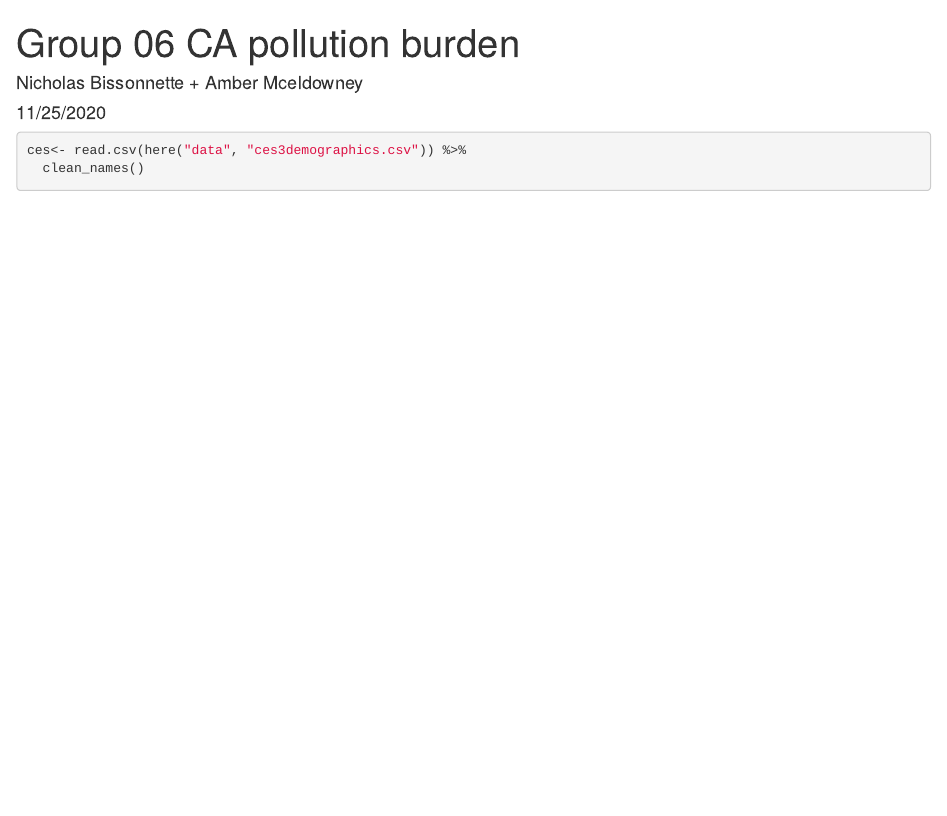
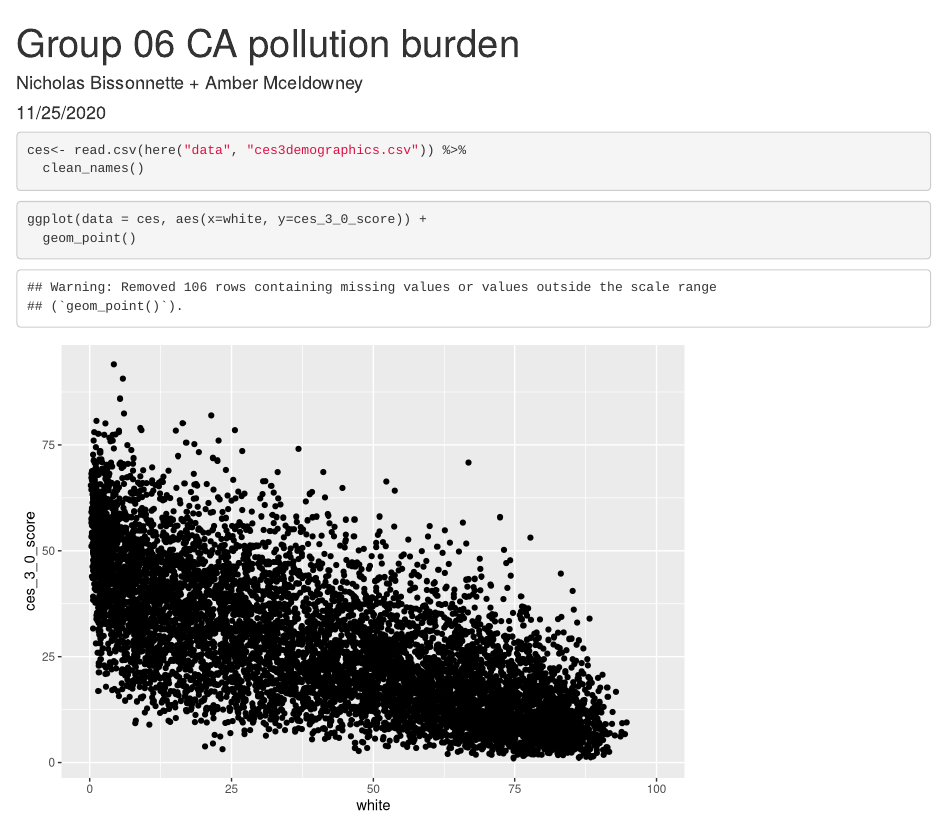
Before and after one commit to nbissonnette123/ejscreen-group-06, an R Markdown document (group_06_ca_ej.Rmd): the page in a window 1100 px wide, from its top. Rendered offline with R 4.5, knitr and Pandoc, with nearby package versions; column names are cleaned by a stand-in for the janitor package.

Commit message:
Made scatterplot

````diff
--- a/group_06_ca_ej.Rmd
+++ b/group_06_ca_ej.Rmd
@@ -16,3 +16,8 @@ library(here)
 ces<- read.csv(here("data", "ces3demographics.csv")) %>%
   clean_names()
 ```
+
+```{r}
+ggplot(data = ces, aes(x=white, y=ces_3_0_score)) +
+  geom_point()
+```
````
